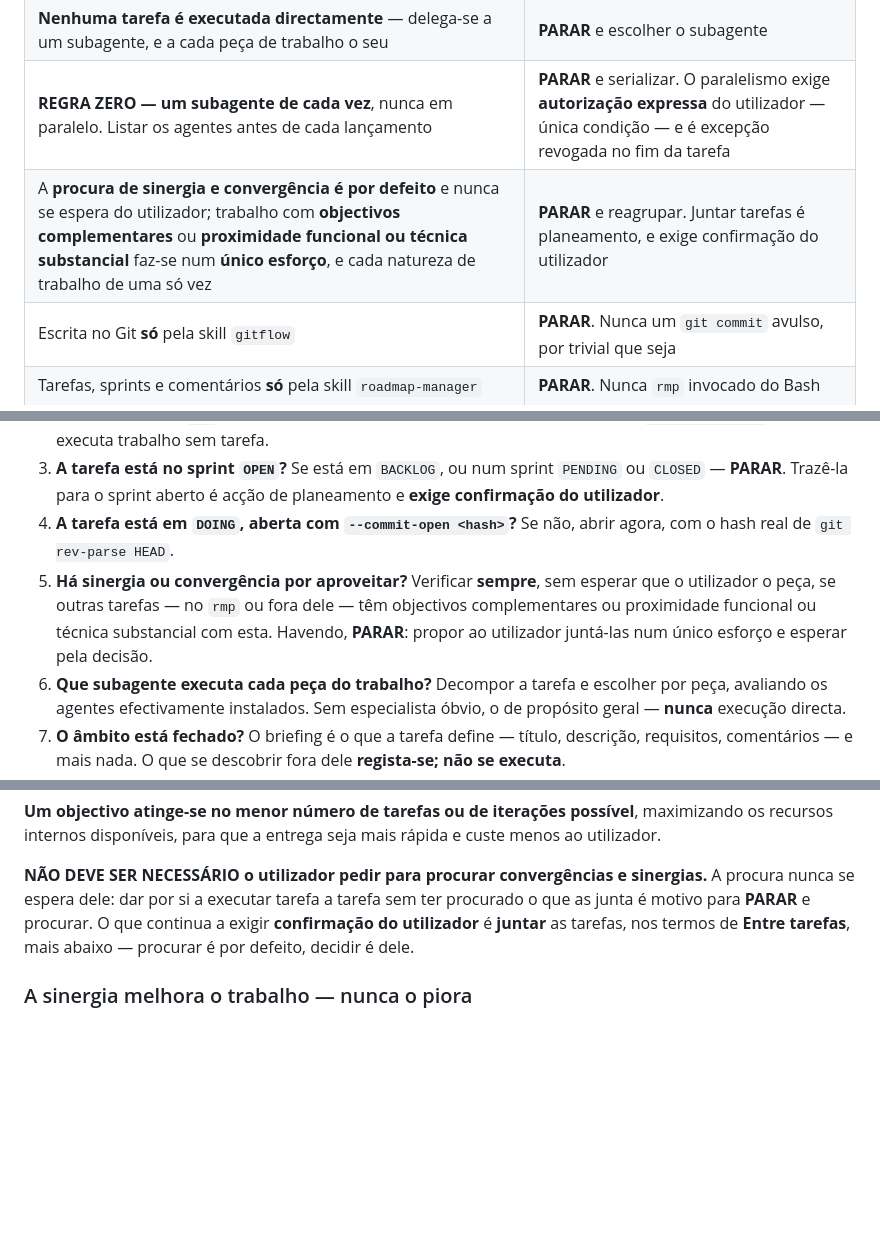
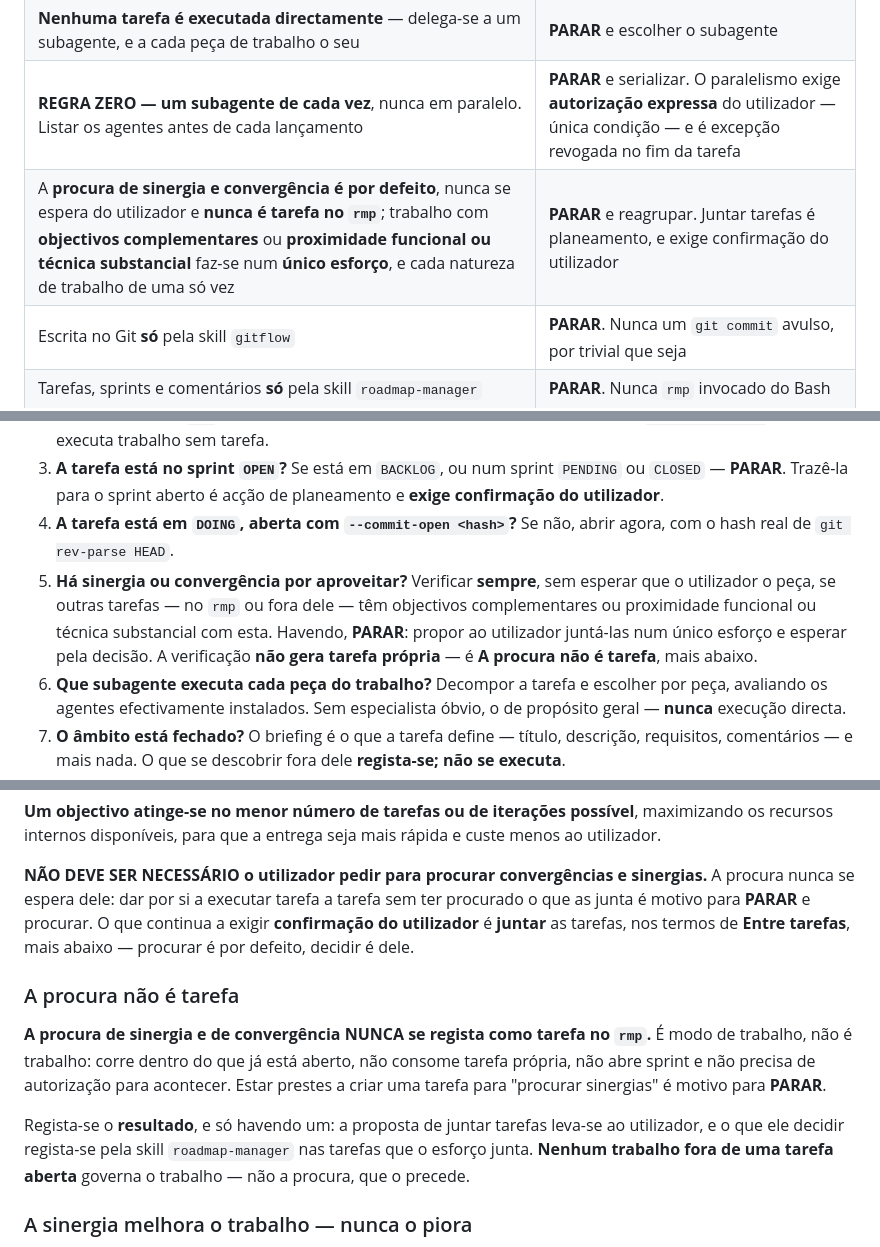
Before and after one commit to FlavioCFOliveira/tpl, a Markdown page: CLAUDE.md, 3 parts joined by grey strips. GitHub-like rendering; blank space fills up the shorter version.

Commit message:
docs(coordination): exempt the search for synergy from rmp tasking
The synergy and convergence search is the default working mode, not work: it never becomes a task of its own. State it in a dedicated subsection, and mark the boundary where the open-task gate and the pre-flight checklist would otherwise demand a task for it.

```diff
--- a/CLAUDE.md
+++ b/CLAUDE.md
@@ -92,7 +92,7 @@ Estas regras não se ponderam caso a caso. Cada uma tem uma secção que a desen
 | Só se trabalha sobre **tarefa aberta**: no sprint `OPEN` e em `DOING` com `--commit-open` | **PARAR** e abri-la pela skill `roadmap-manager` |
 | **Nenhuma tarefa é executada directamente** — delega-se a um subagente, e a cada peça de trabalho o seu | **PARAR** e escolher o subagente |
 | **REGRA ZERO — um subagente de cada vez**, nunca em paralelo. Listar os agentes antes de cada lançamento | **PARAR** e serializar. O paralelismo exige **autorização expressa** do utilizador — única condição — e é excepção revogada no fim da tarefa |
-| A **procura de sinergia e convergência é por defeito** e nunca se espera do utilizador; trabalho com **objectivos complementares** ou **proximidade funcional ou técnica substancial** faz-se num **único esforço**, e cada natureza de trabalho de uma só vez | **PARAR** e reagrupar. Juntar tarefas é planeamento, e exige confirmação do utilizador |
+| A **procura de sinergia e convergência é por defeito**, nunca se espera do utilizador e **nunca é tarefa no `rmp`**; trabalho com **objectivos complementares** ou **proximidade funcional ou técnica substancial** faz-se num **único esforço**, e cada natureza de trabalho de uma só vez | **PARAR** e reagrupar. Juntar tarefas é planeamento, e exige confirmação do utilizador |
 | Escrita no Git **só** pela skill `gitflow` | **PARAR**. Nunca um `git commit` avulso, por trivial que seja |
 | Tarefas, sprints e comentários **só** pela skill `roadmap-manager` | **PARAR**. Nunca `rmp` invocado do Bash |
 | Conhecimento sobre o código **só** pela skill `knowledge-authority` | **PARAR**. Nunca `rmp graph …` directamente |
@@ -116,7 +116,7 @@ Correr esta verificação antes de qualquer trabalho. Um "não" em qualquer pont
 2. **Existe tarefa no `rmp` para este trabalho?** Se não — **PARAR** e criá-la pela skill `roadmap-manager`. Não se executa trabalho sem tarefa.
 3. **A tarefa está no sprint `OPEN`?** Se está em `BACKLOG`, ou num sprint `PENDING` ou `CLOSED` — **PARAR**. Trazê-la para o sprint aberto é acção de planeamento e **exige confirmação do utilizador**.
 4. **A tarefa está em `DOING`, aberta com `--commit-open <hash>`?** Se não, abrir agora, com o hash real de `git rev-parse HEAD`.
-5. **Há sinergia ou convergência por aproveitar?** Verificar **sempre**, sem esperar que o utilizador o peça, se outras tarefas — no `rmp` ou fora dele — têm objectivos complementares ou proximidade funcional ou técnica substancial com esta. Havendo, **PARAR**: propor ao utilizador juntá-las num único esforço e esperar pela decisão.
+5. **Há sinergia ou convergência por aproveitar?** Verificar **sempre**, sem esperar que o utilizador o peça, se outras tarefas — no `rmp` ou fora dele — têm objectivos complementares ou proximidade funcional ou técnica substancial com esta. Havendo, **PARAR**: propor ao utilizador juntá-las num único esforço e esperar pela decisão. A verificação **não gera tarefa própria** — é **A procura não é tarefa**, mais abaixo.
 6. **Que subagente executa cada peça do trabalho?** Decompor a tarefa e escolher por peça, avaliando os agentes efectivamente instalados. Sem especialista óbvio, o de propósito geral — **nunca** execução directa.
 7. **O âmbito está fechado?** O briefing é o que a tarefa define — título, descrição, requisitos, comentários — e mais nada. O que se descobrir fora dele **regista-se; não se executa**.
 8. **Durante o trabalho**, escrever o log à medida: `DECISION` com as opções rejeitadas, `FINDING` com o que se descobriu, `TEST` com a verificação e o resultado.
@@ -131,6 +131,12 @@ Correr esta verificação antes de qualquer trabalho. Um "não" em qualquer pont
 **Um objectivo atinge-se no menor número de tarefas ou de iterações possível**, maximizando os recursos internos disponíveis, para que a entrega seja mais rápida e custe menos ao utilizador.
 
 **NÃO DEVE SER NECESSÁRIO o utilizador pedir para procurar convergências e sinergias.** A procura nunca se espera dele: dar por si a executar tarefa a tarefa sem ter procurado o que as junta é motivo para **PARAR** e procurar. O que continua a exigir **confirmação do utilizador** é **juntar** as tarefas, nos termos de **Entre tarefas**, mais abaixo — procurar é por defeito, decidir é dele.
+
+### A procura não é tarefa
+
+**A procura de sinergia e de convergência NUNCA se regista como tarefa no `rmp`.** É modo de trabalho, não é trabalho: corre dentro do que já está aberto, não consome tarefa própria, não abre sprint e não precisa de autorização para acontecer. Estar prestes a criar uma tarefa para "procurar sinergias" é motivo para **PARAR**.
+
+Regista-se o **resultado**, e só havendo um: a proposta de juntar tarefas leva-se ao utilizador, e o que ele decidir regista-se pela skill `roadmap-manager` nas tarefas que o esforço junta. **Nenhum trabalho fora de uma tarefa aberta** governa o trabalho — não a procura, que o precede.
 
 ### A sinergia melhora o trabalho — nunca o piora
 
```
Also changed, not shown: other parts of CLAUDE.md (+2 -0 lines).
